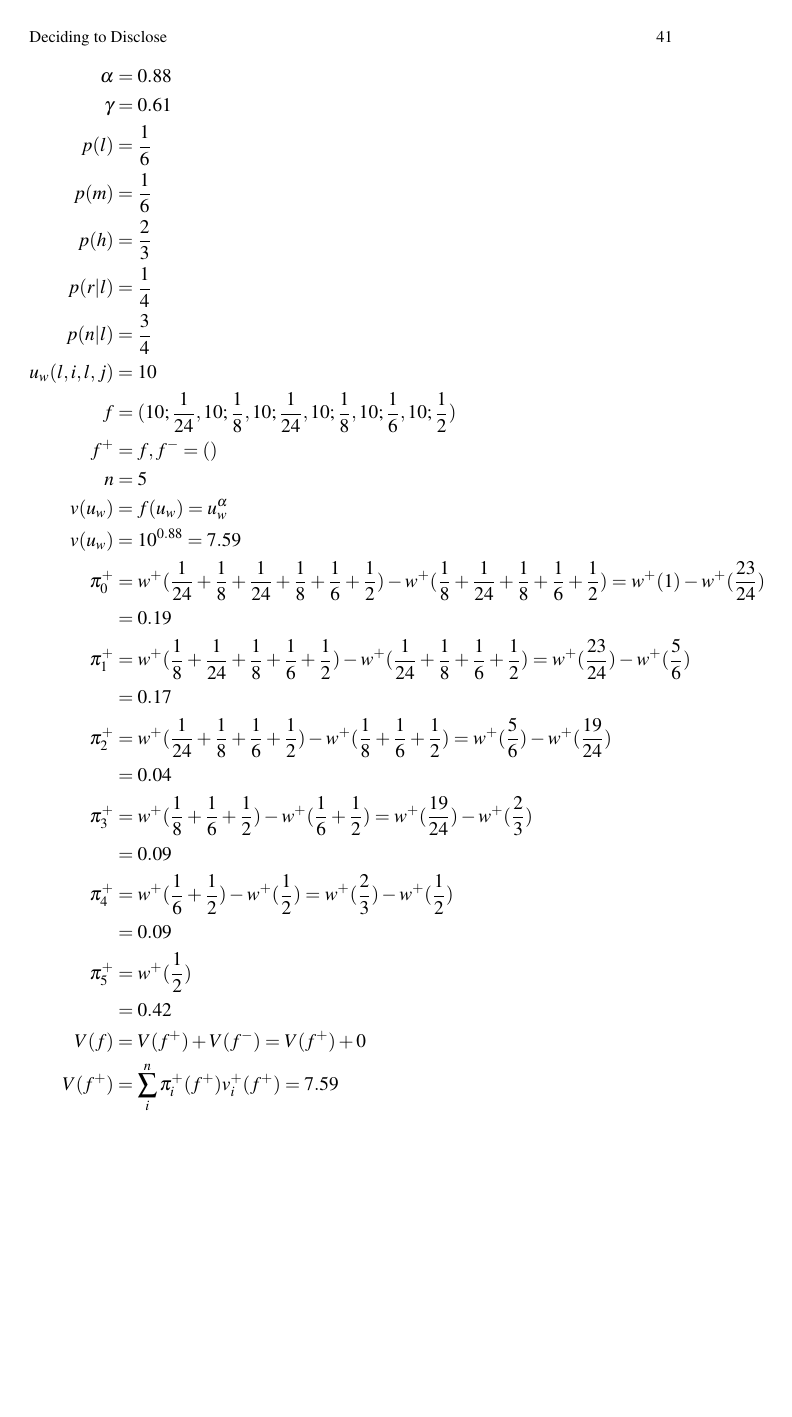
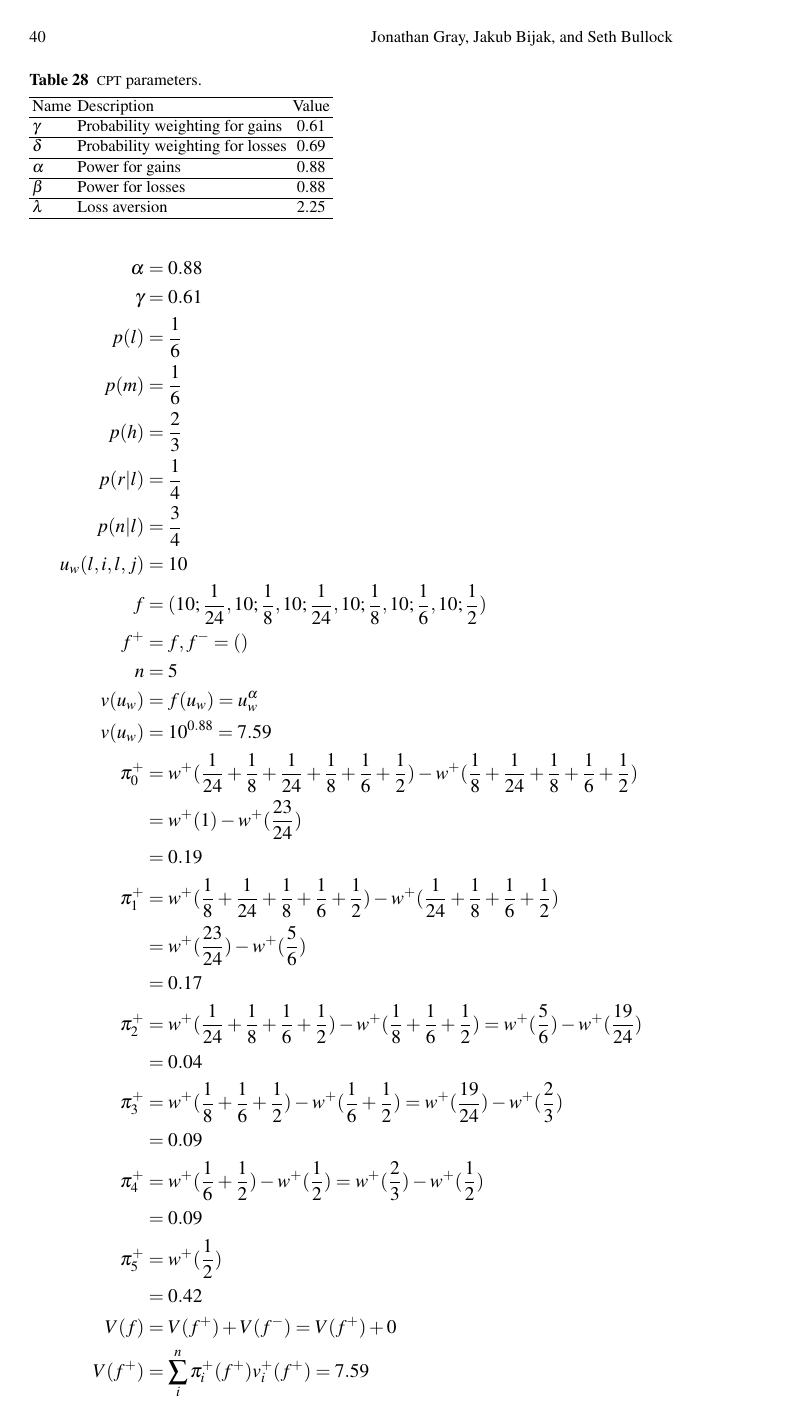
Before and after one commit to greenape/disclosure-article, a LaTeX thesis (disclosure_game.tex, which reads agent_examples.tex): page 41 of 41 before the commit and page 40 of 40 after it. Compiled offline with pdfLaTeX.

Commit message:
Equations and page widths

```diff
--- a/agent_examples.tex
+++ b/agent_examples.tex
@@ -85,9 +86,11 @@ f^{+}&=f,f^{-}=()\\
 n &= 5\\
 v(u_{w}) &= f(u_{w}) = u_{w}^\alpha\\
 v(u_{w}) &= 10^{0.88} = 7.59\\
-\pi_{0}^{+}&=w^{+}(\frac{1}{24} + \frac{1}{8} + \frac{1}{24} + \frac{1}{8} + \frac{1}{6} + \frac{1}{2}) - w^{+}(\frac{1}{8} + \frac{1}{24} + \frac{1}{8} + \frac{1}{6} + \frac{1}{2})=w^{+}(1) - w^{+}(\frac{23}{24})\\
+\pi_{0}^{+}&=w^{+}(\frac{1}{24} + \frac{1}{8} + \frac{1}{24} + \frac{1}{8} + \frac{1}{6} + \frac{1}{2}) - w^{+}(\frac{1}{8} + \frac{1}{24} + \frac{1}{8} + \frac{1}{6} + \frac{1}{2})\\
+&=w^{+}(1) - w^{+}(\frac{23}{24})\\
 &=0.19\\
-\pi_{1}^{+}&=w^{+}(\frac{1}{8} + \frac{1}{24} + \frac{1}{8} + \frac{1}{6} + \frac{1}{2}) - w^{+}(\frac{1}{24} + \frac{1}{8} + \frac{1}{6} + \frac{1}{2})=w^{+}(\frac{23}{24}) - w^{+}(\frac{5}{6})\\
+\pi_{1}^{+}&=w^{+}(\frac{1}{8} + \frac{1}{24} + \frac{1}{8} + \frac{1}{6} + \frac{1}{2}) - w^{+}(\frac{1}{24} + \frac{1}{8} + \frac{1}{6} + \frac{1}{2})\\
+&=w^{+}(\frac{23}{24}) - w^{+}(\frac{5}{6})\\
 &= 0.17\\
 \pi_{2}^{+}&=w^{+}(\frac{1}{24} + \frac{1}{8} + \frac{1}{6} + \frac{1}{2}) - w^{+}(\frac{1}{8} + \frac{1}{6} + \frac{1}{2})=w^{+}(\frac{5}{6}) - w^{+}(\frac{19}{24})\\
 &= 0.04\\
```
Also changed, not shown: agent_examples.tex (5 more changed lines).
